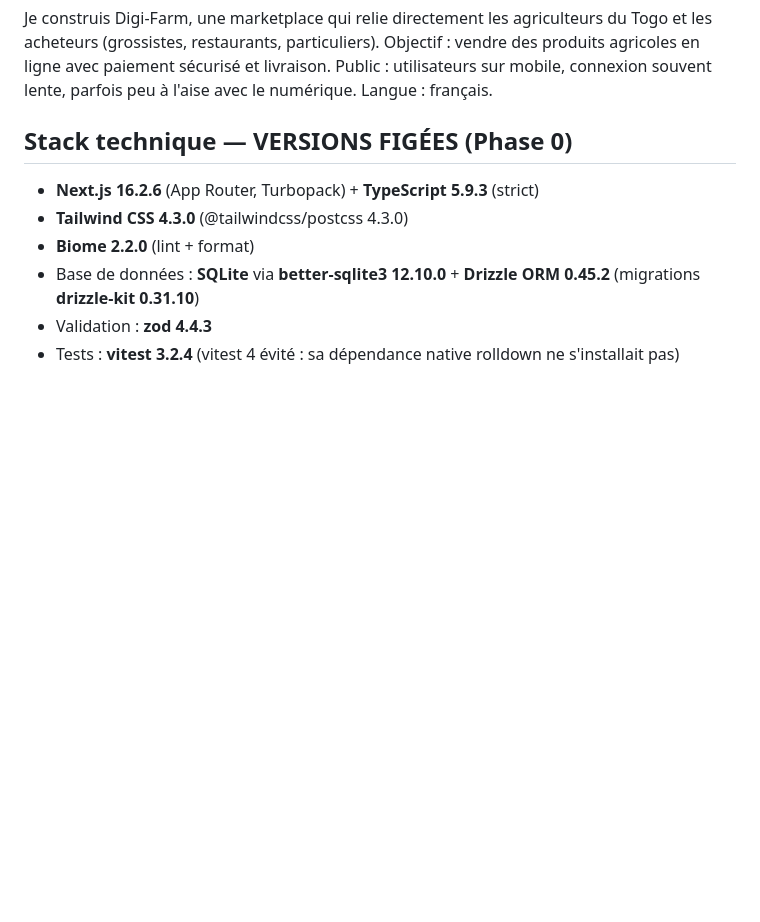
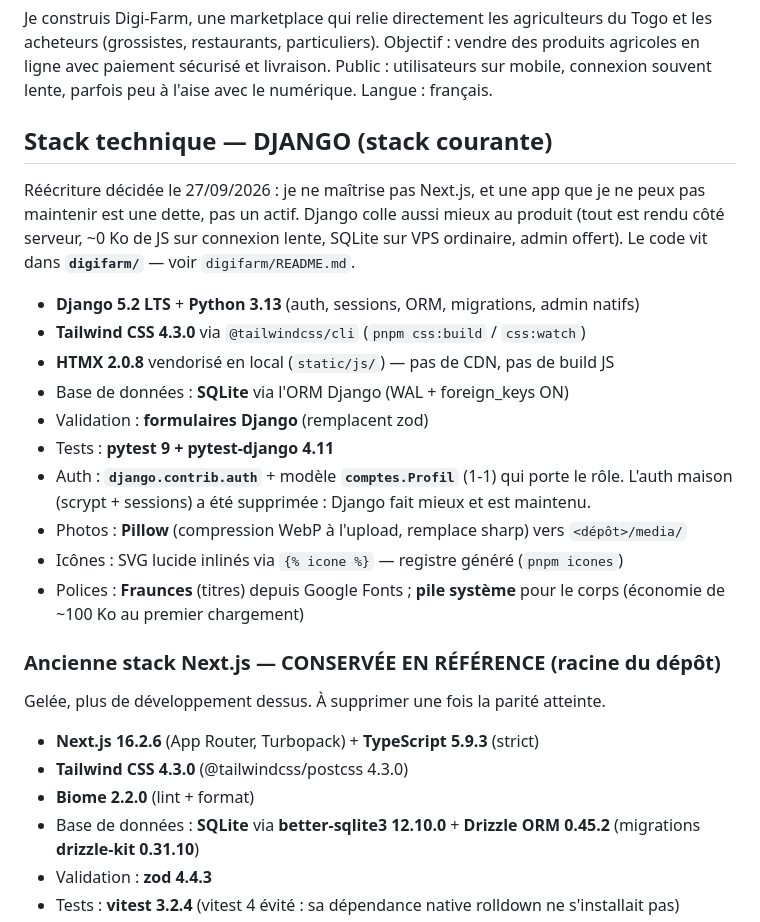
Before and after one commit to fortune344/Digi-Farm, a Markdown page: CLAUDE.md, the part around one of its changes. Drawn GitHub-style; blank space fills up the shorter version.

```diff
--- a/CLAUDE.md
+++ b/CLAUDE.md
@@ -6,7 +6,26 @@ et les acheteurs (grossistes, restaurants, particuliers). Objectif : vendre des
 agricoles en ligne avec paiement sécurisé et livraison. Public : utilisateurs sur mobile,
 connexion souvent lente, parfois peu à l'aise avec le numérique. Langue : français.
 
-## Stack technique — VERSIONS FIGÉES (Phase 0)
+## Stack technique — DJANGO (stack courante)
+Réécriture décidée le 27/09/2026 : je ne maîtrise pas Next.js, et une app que je ne peux pas
+maintenir est une dette, pas un actif. Django colle aussi mieux au produit (tout est rendu
+côté serveur, ~0 Ko de JS sur connexion lente, SQLite sur VPS ordinaire, admin offert).
+Le code vit dans **`digifarm/`** — voir `digifarm/README.md`.
+- **Django 5.2 LTS** + **Python 3.13** (auth, sessions, ORM, migrations, admin natifs)
+- **Tailwind CSS 4.3.0** via `@tailwindcss/cli` (`pnpm css:build` / `css:watch`)
+- **HTMX 2.0.8** vendorisé en local (`static/js/`) — pas de CDN, pas de build JS
+- Base de données : **SQLite** via l'ORM Django (WAL + foreign_keys ON)
+- Validation : **formulaires Django** (remplacent zod)
+- Tests : **pytest 9 + pytest-django 4.11**
+- Auth : **`django.contrib.auth`** + modèle **`comptes.Profil`** (1-1) qui porte le rôle.
+  L'auth maison (scrypt + sessions) a été supprimée : Django fait mieux et est maintenu.
+- Photos : **Pillow** (compression WebP à l'upload, remplace sharp) vers `<dépôt>/media/`
+- Icônes : SVG lucide inlinés via `{% icone %}` — registre généré (`pnpm icones`)
+- Polices : **Fraunces** (titres) depuis Google Fonts ; **pile système** pour le corps
+  (économie de ~100 Ko au premier chargement)
+
+### Ancienne stack Next.js — CONSERVÉE EN RÉFÉRENCE (racine du dépôt)
+Gelée, plus de développement dessus. À supprimer une fois la parité atteinte.
 - **Next.js 16.2.6** (App Router, Turbopack) + **TypeScript 5.9.3** (strict)
 - **Tailwind CSS 4.3.0** (@tailwindcss/postcss 4.3.0)
 - **Biome 2.2.0** (lint + format)
```
Also changed, not shown: other parts of CLAUDE.md (+37 -10 lines).
